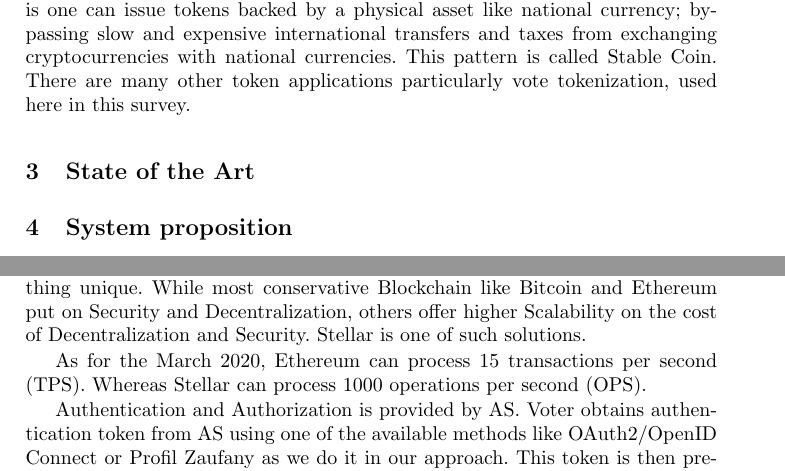
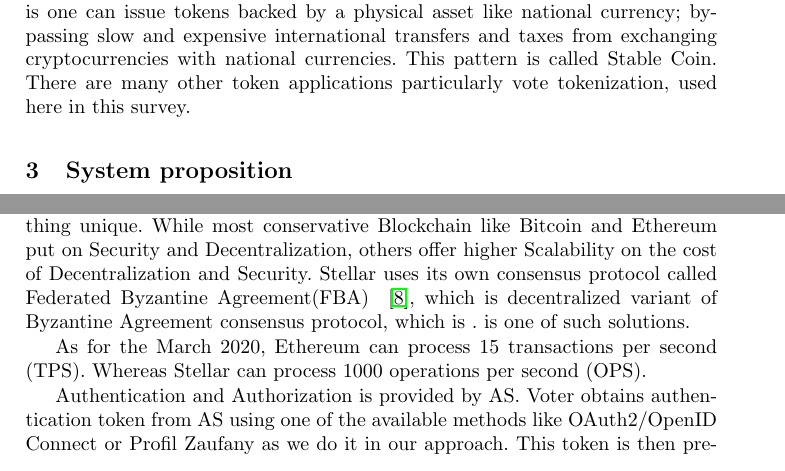
Before and after one commit to stanbar/stellot-whitepaper, a LaTeX paper (samplepaper.tex): two parts of pages 3 and 4 of 11, joined at a grey line, cut so that both start at the same text. Compiled offline with pdfLaTeX.

Commit message:
docs: update main.tex

```diff
--- a/samplepaper.tex
+++ b/samplepaper.tex
@@ -110,7 +110,7 @@ offered one simple application, i.e. ledger for transferring Bitcoin cryptocurre
 Currently, the most popular application of smart contracts is token issuance. Those tokens can represent any arbitrary asset either in the virtual or physical world. One can create tokens for funding his startup; hence token represent company shares. This pattern is called ICO (Initial Coin Offering) or STO (Security Token Offering), alluding to IPO (Initial Public Offering).
 Another functionality is one can issue tokens backed by a physical asset like national currency; bypassing slow and expensive international transfers and taxes from exchanging cryptocurrencies with national currencies. This pattern is called Stable Coin. There are many other token applications particularly vote tokenization, used here in this survey.
 
-\section{State of the Art}
+%\section{State of the Art}
 %JS tu trzeba dodac przeglad literatury - aplikacji evotingu, w szczegonosci opartych na blockchainie
 
 % SB wydaje mi się, że linijki 85-87 są przeglądem literatury/aplikacjami evotingu.
@@ -171,7 +171,7 @@ Ideally, Authentication Server (AS) and Token Distribution Server (TDS) should b
 %\subsection{Scalability}
 
 Blockchain is famous for being very slow. Ethereum creator Vitalik Buterin claims that Blockchains face trillema ~\cite{ethereum} which allows them to choose only two of three properties: Decentralization, Security, and Scalability.
-And here is the place where a variety of different Blockchain platforms comes out offering something unique. While most conservative Blockchain like Bitcoin and Ethereum put on Security and Decentralization, others offer higher Scalability on the cost of Decentralization and Security. Stellar is one of such solutions.
+And here is the place where a variety of different Blockchain platforms comes out offering something unique. While most conservative Blockchain like Bitcoin and Ethereum put on Security and Decentralization, others offer higher Scalability on the cost of Decentralization and Security. Stellar uses its own consensus protocol called Federated Byzantine Agreement(FBA) ~\cite{mazieres2015stellar}, which is decentralized variant of Byzantine Agreement consensus protocol, which is .   is one of such solutions.
 %JS to troche niebezpiecznie pisac ze zaimplementowany system
 %poswieca bezpieczenstwo kosztem skalowalnosc
 %trzeba by tu uzasadnic ze nie bedzie to mialo
```
